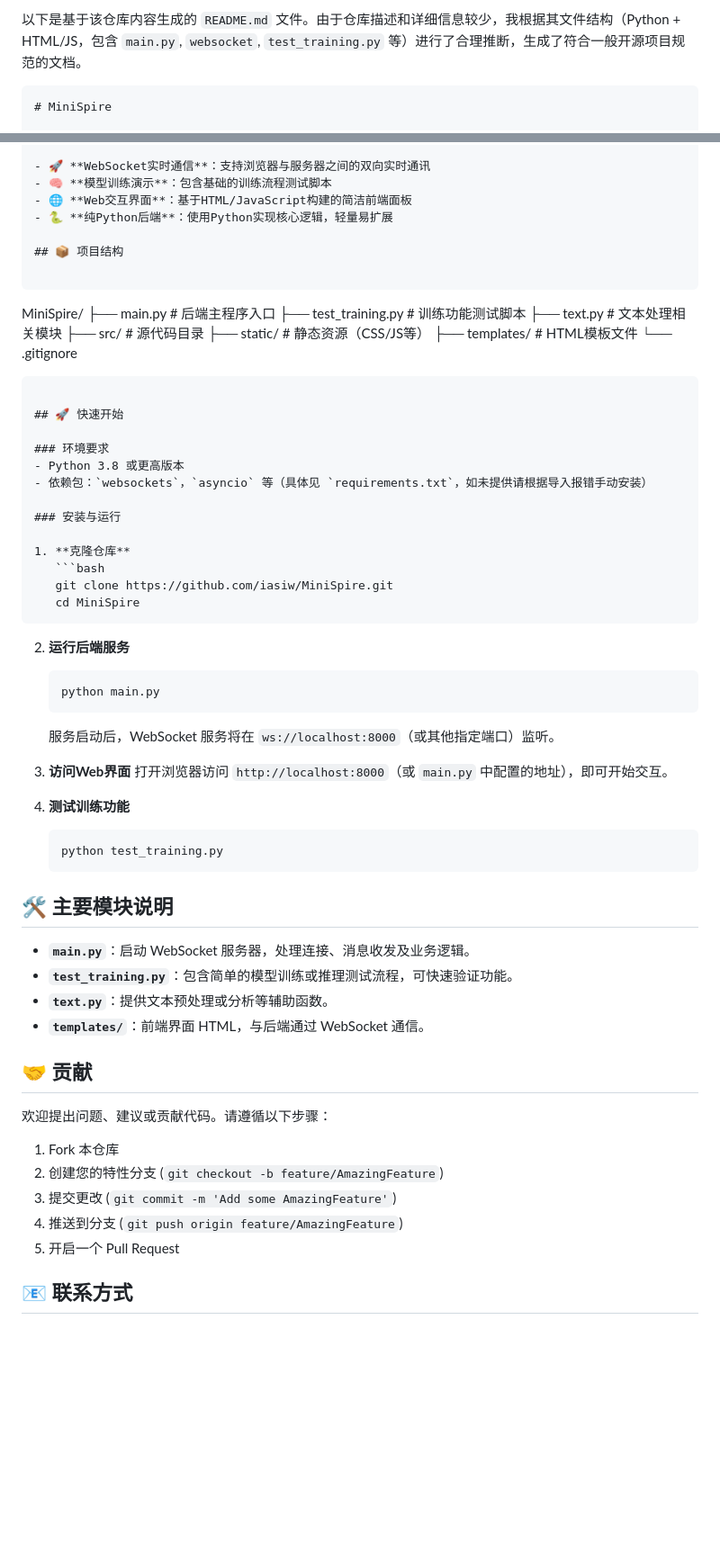
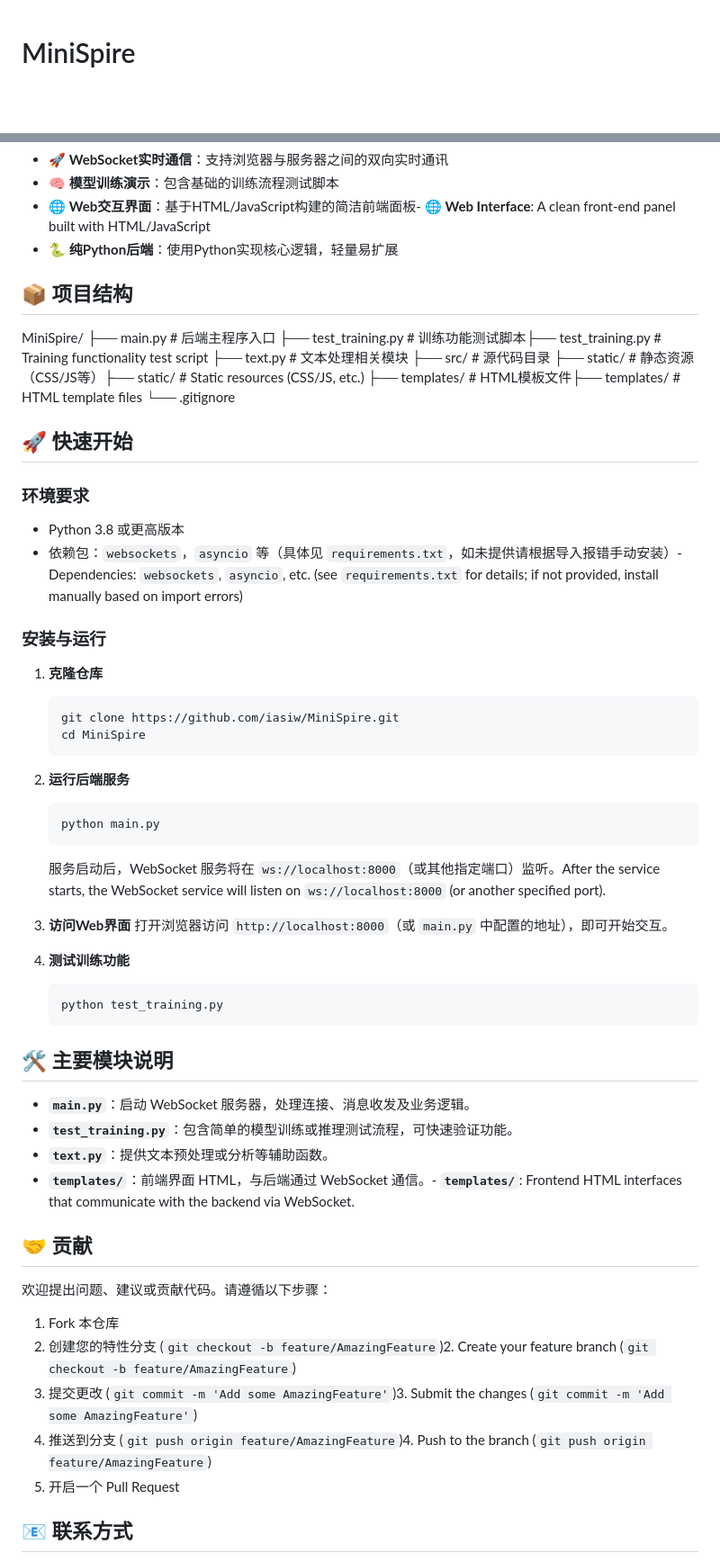
Before and after one commit to iasiw/MiniSpire, a Markdown page: README.md, 2 parts joined by grey strips. Shown at 90% size. Rendered like a GitHub page; blank space fills up the shorter version.

Commit message:
Enhance README with bilingual content and details
Updated README.md to include bilingual support for Python version, license, features, project structure, and installation instructions.

````diff
--- a/README.md
+++ b/README.md
@@ -1,5 +1,2 @@
-以下是基于该仓库内容生成的 `README.md` 文件。由于仓库描述和详细信息较少，我根据其文件结构（Python + HTML/JS，包含 `main.py`, `websocket`, `test_training.py` 等）进行了合理推断，生成了符合一般开源项目规范的文档。
-
-```markdown
 # MiniSpire
 
@@ -12,47 +9,45 @@
 
 - 🚀 **WebSocket实时通信**：支持浏览器与服务器之间的双向实时通讯
 - 🧠 **模型训练演示**：包含基础的训练流程测试脚本
-- 🌐 **Web交互界面**：基于HTML/JavaScript构建的简洁前端面板
+- 🌐 **Web交互界面**：基于HTML/JavaScript构建的简洁前端面板- 🌐 **Web Interface**: A clean front-end panel built with HTML/JavaScript
 - 🐍 **纯Python后端**：使用Python实现核心逻辑，轻量易扩展
 
 ## 📦 项目结构
 
-```
 MiniSpire/
 ├── main.py              # 后端主程序入口
-├── test_training.py     # 训练功能测试脚本
+├── test_training.py     # 训练功能测试脚本├── test_training.py     # Training functionality test script
 ├── text.py              # 文本处理相关模块
 ├── src/                 # 源代码目录
-├── static/              # 静态资源（CSS/JS等）
-├── templates/           # HTML模板文件
+├── static/              # 静态资源（CSS/JS等）├── static/              # Static resources (CSS/JS, etc.)
+├── templates/           # HTML模板文件├── templates/           # HTML template files
 └── .gitignore
-```
 
 ## 🚀 快速开始
 
 ### 环境要求
 - Python 3.8 或更高版本
-- 依赖包：`websockets`，`asyncio` 等（具体见 `requirements.txt`，如未提供请根据导入报错手动安装）
+- 依赖包：`websockets`，`asyncio` 等（具体见 `requirements.txt`，如未提供请根据导入报错手动安装）- Dependencies: `websockets`, `asyncio`, etc. (see `requirements.txt` for details; if not provided, install manually based on import errors)
 
 ### 安装与运行
 
 1. **克隆仓库**
-   ```bash
+   ```bash   ”“bash
    git clone https://github.com/iasiw/MiniSpire.git
    cd MiniSpire
    ```
 
 2. **运行后端服务**
-   ```bash   ”“bash
+   ```bash   ”“bash   “bash”;“bash
    python main.py
    ```
-   服务启动后，WebSocket 服务将在 `ws://localhost:8000`（或其他指定端口）监听。
+   服务启动后，WebSocket 服务将在 `ws://localhost:8000`（或其他指定端口）监听。After the service starts, the WebSocket service will listen on `ws://localhost:8000` (or another specified port).
 
 3. **访问Web界面**
    打开浏览器访问 `http://localhost:8000`（或 `main.py` 中配置的地址），即可开始交互。
 
 4. **测试训练功能**
-   ```bash
+   ```bash   ”“bash
    python test_training.py
    ```
 
@@ -61,15 +56,15 @@ MiniSpire/
 - **`main.py`**：启动 WebSocket 服务器，处理连接、消息收发及业务逻辑。
 - **`test_training.py`**：包含简单的模型训练或推理测试流程，可快速验证功能。
 - **`text.py`**：提供文本预处理或分析等辅助函数。
-- **`templates/`**：前端界面 HTML，与后端通过 WebSocket 通信。
+- **`templates/`**：前端界面 HTML，与后端通过 WebSocket 通信。- **`templates/`**: Frontend HTML interfaces that communicate with the backend via WebSocket.
 
 ## 🤝 贡献
 
 欢迎提出问题、建议或贡献代码。请遵循以下步骤：
 1. Fork 本仓库
-2. 创建您的特性分支 (`git checkout -b feature/AmazingFeature`)
-3. 提交更改 (`git commit -m 'Add some AmazingFeature'`)
-4. 推送到分支 (`git push origin feature/AmazingFeature`)
+2. 创建您的特性分支 (`git checkout -b feature/AmazingFeature`)2. Create your feature branch (`git checkout -b feature/AmazingFeature`)
+3. 提交更改 (`git commit -m 'Add some AmazingFeature'`)3. Submit the changes (`git commit -m 'Add some AmazingFeature'`)
+4. 推送到分支 (`git push origin feature/AmazingFeature`)4. Push to the branch (`git push origin feature/AmazingFeature`)
 5. 开启一个 Pull Request
 
 ## 📧 联系方式
````
Also changed, not shown: other parts of README.md (+2 -2 lines).
